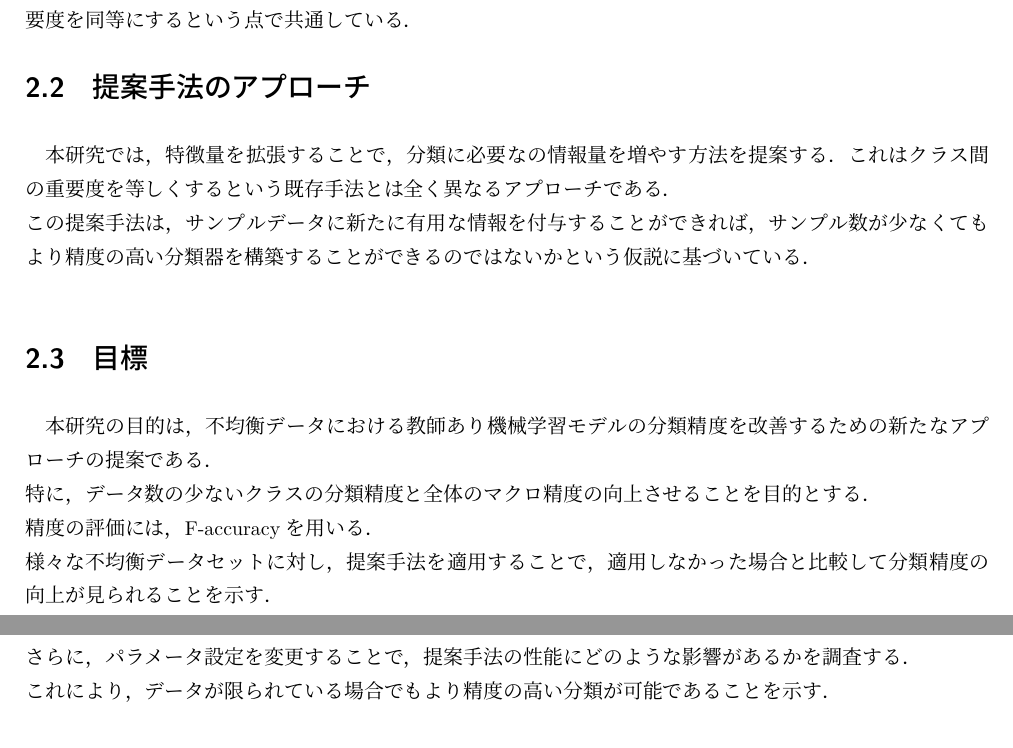
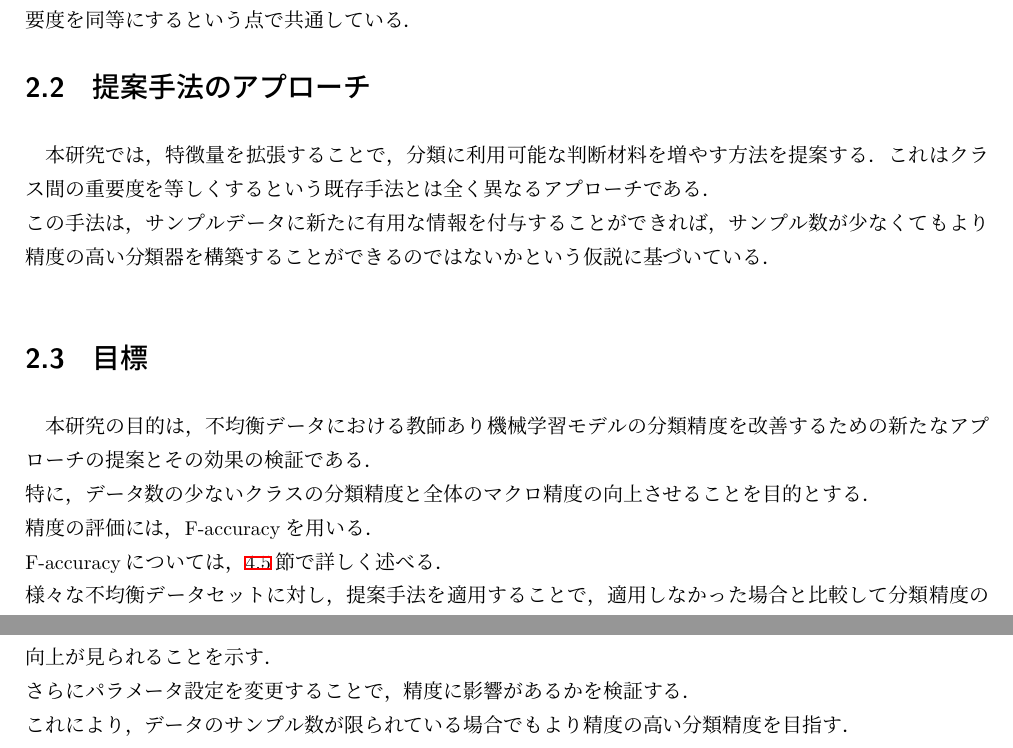
Before and after one commit to RyutaSato/ml-study-archive-rsato, a LaTeX thesis (thesis/main.tex, which reads thesis/contents/purpose/proposed-method.tex, thesis/contents/purpose/purpose.tex): two parts of pages 7 and 8 of 21 before the commit and two parts of pages 8 and 9 of 23 after it, joined at a grey line, cut so that both start at the same text. Compiled offline with pLaTeX and dvipdfmx.

Commit message:
:book: 卒論進捗を更新

```diff
--- a/thesis/contents/purpose/proposed-method.tex
+++ b/thesis/contents/purpose/proposed-method.tex
@@ -1,7 +1,7 @@
 \section{提案手法のアプローチ}
 
-本研究では，特徴量を拡張することで，分類に必要なの情報量を増やす方法を提案する．
+本研究では，特徴量を拡張することで，分類に利用可能な判断材料を増やす方法を提案する．
 これはクラス間の重要度を等しくするという既存手法とは全く異なるアプローチである．\\
-この提案手法は，サンプルデータに新たに有用な情報を付与することができれば，
+この手法は，サンプルデータに新たに有用な情報を付与することができれば，
 サンプル数が少なくてもより精度の高い分類器を構築することができるのではないか
 という仮説に基づいている．\\
--- a/thesis/contents/purpose/purpose.tex
+++ b/thesis/contents/purpose/purpose.tex
@@ -1,8 +1,9 @@
 \section{目標}
 
-本研究の目的は，不均衡データにおける教師あり機械学習モデルの分類精度を改善するための新たなアプローチの提案である．\\
+本研究の目的は，不均衡データにおける教師あり機械学習モデルの分類精度を改善するための新たなアプローチの提案とその効果の検証である．\\
 特に，データ数の少ないクラスの分類精度と全体のマクロ精度の向上させることを目的とする．\\
 精度の評価には，F-accuracyを用いる．\\
+F-accuracyについては，\ref{sec:evaluation}節で詳しく述べる．\\
 様々な不均衡データセットに対し，提案手法を適用することで，適用しなかった場合と比較して分類精度の向上が見られることを示す．\\
-さらに，パラメータ設定を変更することで，提案手法の性能にどのような影響があるかを調査する．\\
-これにより，データが限られている場合でもより精度の高い分類が可能であることを示す．\\
+さらにパラメータ設定を変更することで，精度に影響があるかを検証する．\\
+これにより，データのサンプル数が限られている場合でもより精度の高い分類精度を目指す．\\
```
Also changed, not shown: thesis/contents/experiment/evaluation.tex (+1 -0 lines), thesis/contents/method/ae-feature.tex (added, +1 -0 lines), thesis/contents/method/index.tex (+4 -2 lines).
